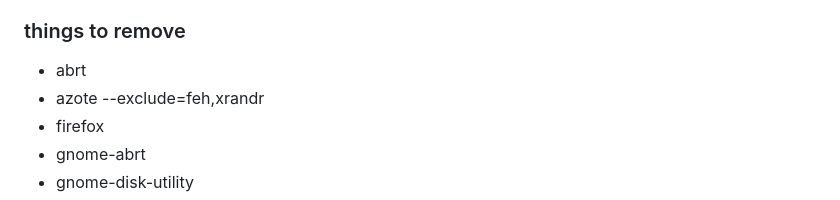
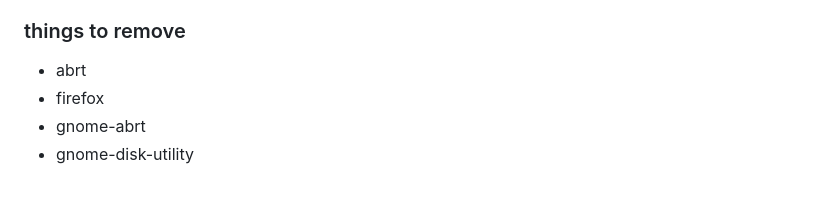
Before and after one commit to 37cut/37cut.github.io, a Markdown page: files/fedora/readme.md, the part around the change. Drawn GitHub-style.

```diff
--- a/files/fedora/readme.md
+++ b/files/fedora/readme.md
@@ -39,7 +39,6 @@ I will use i3 desktop
 
 ### things to remove
 - abrt
-- azote --exclude=feh,xrandr
 - firefox
 - gnome-abrt
 - gnome-disk-utility
```
